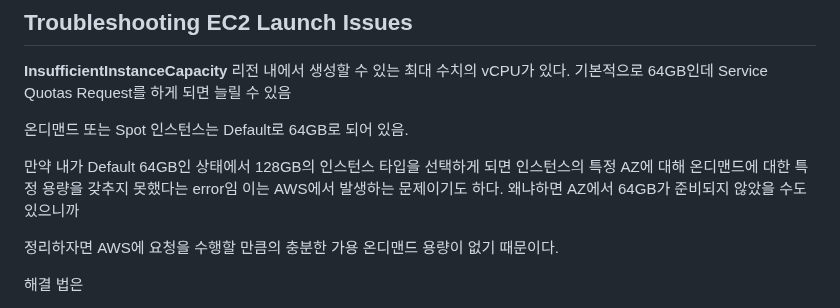
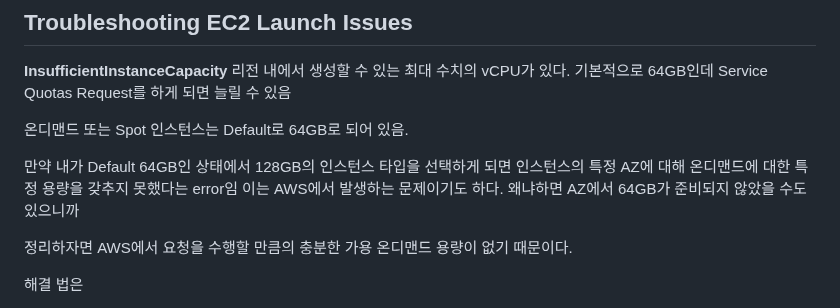
Before and after one commit to nowon9159/nowon9159.github.io, a Markdown page: SOA.md, the part around the change. Drawn GitHub-style.

```diff
--- a/SOA.md
+++ b/SOA.md
@@ -137,7 +137,7 @@ AWS Console이나 CLI의 우발적인 종료 동작을 막아준다.
 만약 내가 Default 64GB인 상태에서 128GB의 인스턴스 타입을 선택하게 되면 인스턴스의 특정 AZ에 대해 온디맨드에 대한 특정 용량을 갖추지 못했다는 error임
 이는 AWS에서 발생하는 문제이기도 하다. 왜냐하면 AZ에서 64GB가 준비되지 않았을 수도 있으니까
 
-정리하자면 AWS에 요청을 수행할 만큼의 충분한 가용 온디맨드 용량이 없기 때문이다.
+정리하자면 AWS에서 요청을 수행할 만큼의 충분한 가용 온디맨드 용량이 없기 때문이다.
 
 해결 법은
 -   몇 분 기다렸다가 다시 Request 하기
```
